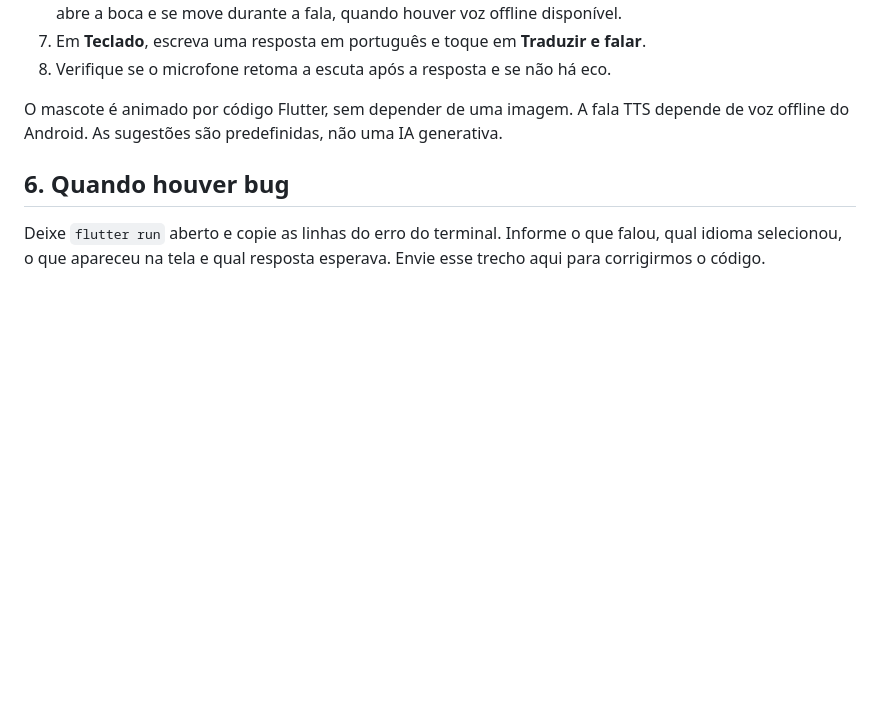
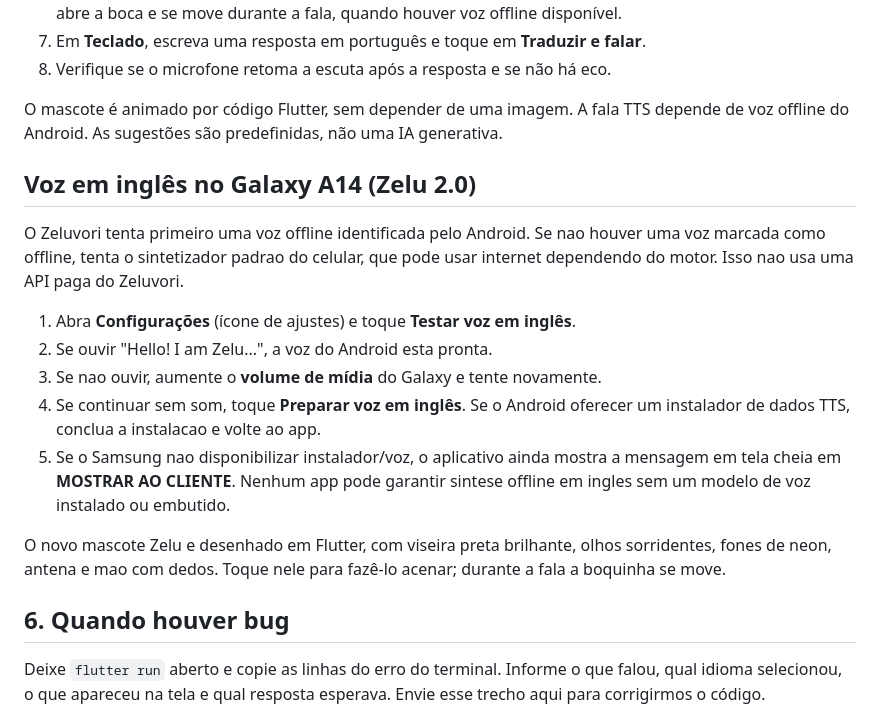
Before and after one commit to gabriel32nunes-glitch/LinguaFlow-AI, a Markdown page: docs/TESTAR_GALAXY_VSCODE.md, the part around the change. Drawn GitHub-style; blank space fills up the shorter version.

Commit message:
Document English TTS fallback and cute Zelu 2.0 interactions

```diff
--- a/docs/TESTAR_GALAXY_VSCODE.md
+++ b/docs/TESTAR_GALAXY_VSCODE.md
@@ -68,6 +68,25 @@ Alterações em código nativo, plugins ou configurações Android podem exigir
 
 O mascote é animado por código Flutter, sem depender de uma imagem. A fala TTS depende de voz offline do Android. As sugestões são predefinidas, não uma IA generativa.
 
+## Voz em inglês no Galaxy A14 (Zelu 2.0)
+
+O Zeluvori tenta primeiro uma voz offline identificada pelo Android. Se nao houver
+uma voz marcada como offline, tenta o sintetizador padrao do celular, que pode
+usar internet dependendo do motor. Isso nao usa uma API paga do Zeluvori.
+
+1. Abra **Configurações** (ícone de ajustes) e toque **Testar voz em inglês**.
+2. Se ouvir "Hello! I am Zelu...", a voz do Android esta pronta.
+3. Se nao ouvir, aumente o **volume de mídia** do Galaxy e tente novamente.
+4. Se continuar sem som, toque **Preparar voz em inglês**. Se o Android oferecer
+   um instalador de dados TTS, conclua a instalacao e volte ao app.
+5. Se o Samsung nao disponibilizar instalador/voz, o aplicativo ainda mostra
+   a mensagem em tela cheia em **MOSTRAR AO CLIENTE**. Nenhum app pode garantir
+   sintese offline em ingles sem um modelo de voz instalado ou embutido.
+
+O novo mascote Zelu e desenhado em Flutter, com viseira preta brilhante,
+olhos sorridentes, fones de neon, antena e mao com dedos. Toque nele para
+fazê-lo acenar; durante a fala a boquinha se move.
+
 ## 6. Quando houver bug
 
 Deixe `flutter run` aberto e copie as linhas do erro do terminal. Informe o que falou, qual idioma selecionou, o que apareceu na tela e qual resposta esperava. Envie esse trecho aqui para corrigirmos o código.
```
